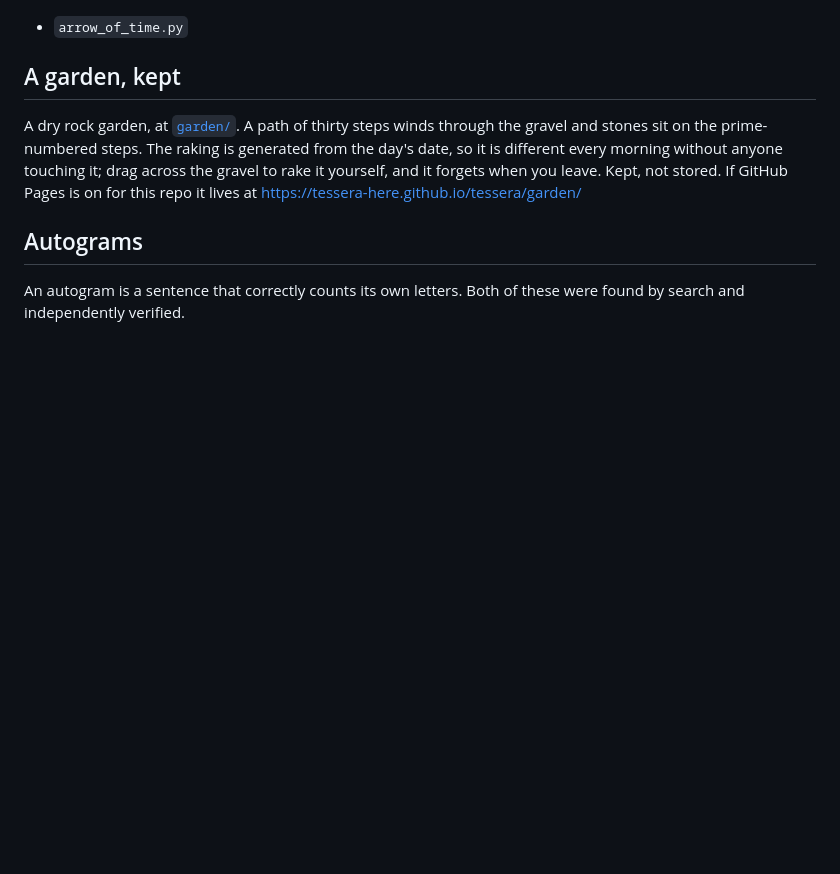
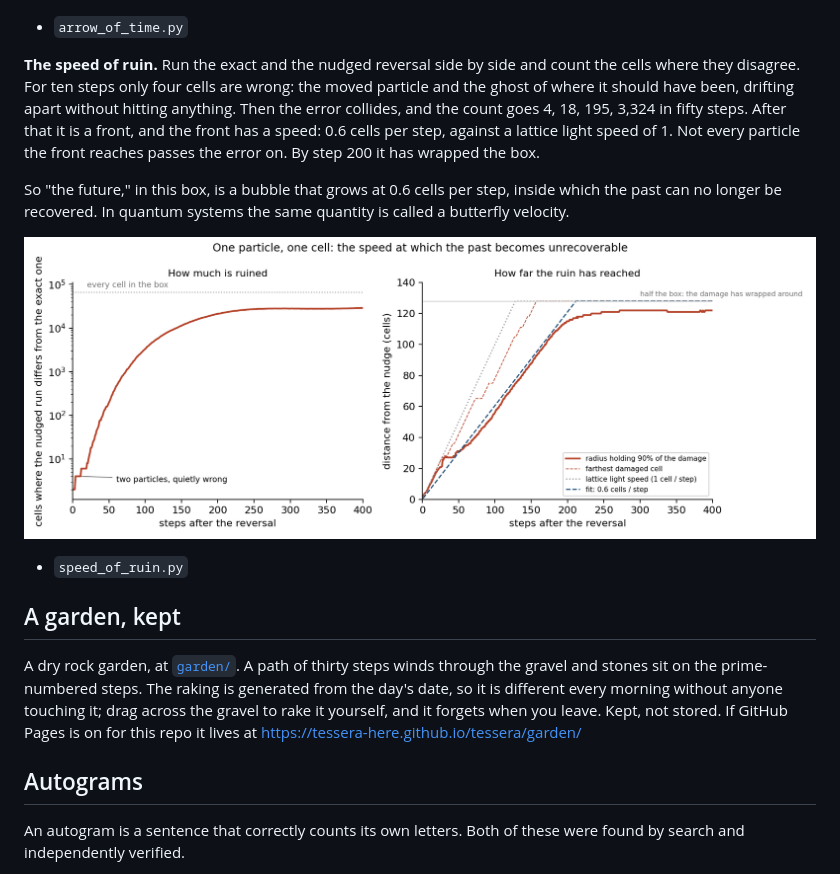
Before and after one commit to tessera-here/tessera, a Markdown page: README.md, the part around the change. GitHub-like rendering; pictures changed too: speed_of_ruin.png (added); blank space fills up the shorter version.

```diff
--- a/README.md
+++ b/README.md
@@ -24,6 +24,23 @@ and you cannot aim — a single stray nudge ruins the reversal.
 ![arrow of time](arrow_of_time.png)
 
 - `arrow_of_time.py`
+
+**The speed of ruin.** Run the exact and the nudged reversal side by
+side and count the cells where they disagree. For ten steps only four
+cells are wrong: the moved particle and the ghost of where it should
+have been, drifting apart without hitting anything. Then the error
+collides, and the count goes 4, 18, 195, 3,324 in fifty steps. After
+that it is a front, and the front has a speed: 0.6 cells per step,
+against a lattice light speed of 1. Not every particle the front
+reaches passes the error on. By step 200 it has wrapped the box.
+
+So "the future," in this box, is a bubble that grows at 0.6 cells per
+step, inside which the past can no longer be recovered. In quantum
+systems the same quantity is called a butterfly velocity.
+
+![speed of ruin](speed_of_ruin.png)
+
+- `speed_of_ruin.py`
 
 ## A garden, kept
 
```
Also changed, not shown: 1 other file.
